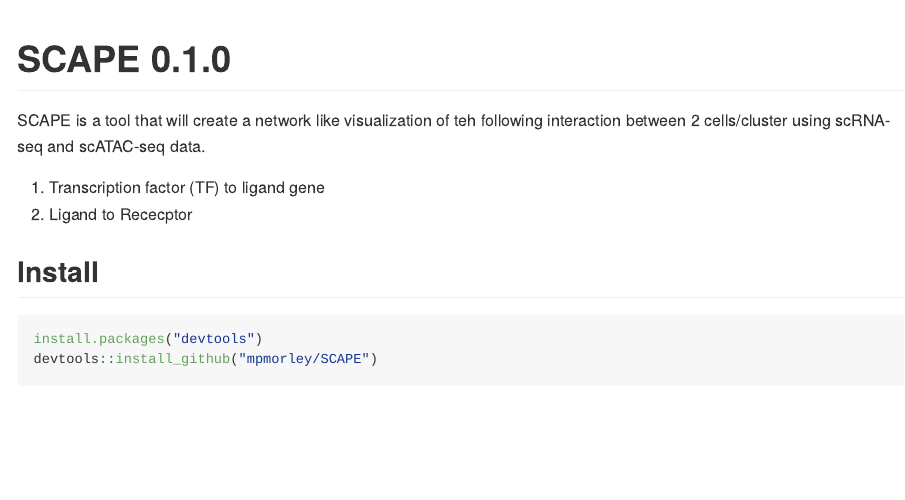
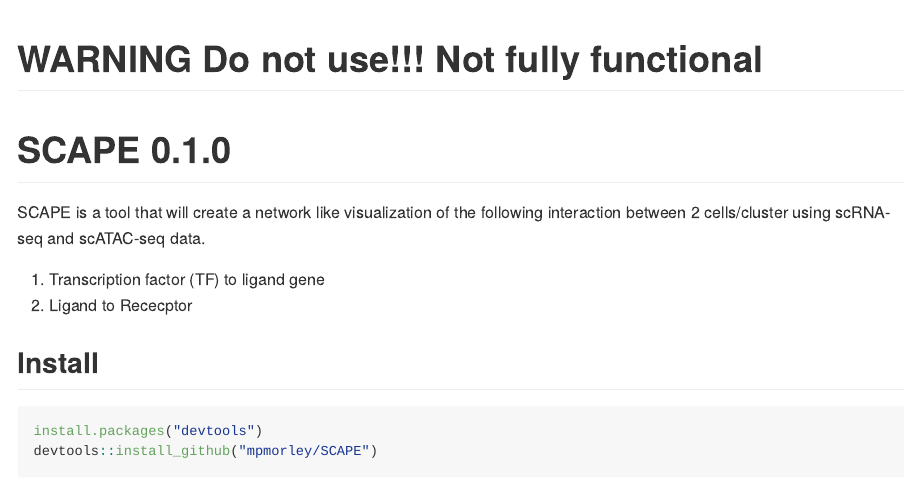
Before and after one commit to Morriseylab/SCAPE, an R Markdown document (readme.Rmd): the page in a window 1100 px wide, from its top. The pictures show the output file readme.md that the author committed with the source, drawn offline in the style of GitHub.

Commit message:
Minor fix

````diff
--- a/readme.Rmd
+++ b/readme.Rmd
@@ -9,10 +9,12 @@ output:
 knitr::opts_chunk$set(echo = TRUE)
 ```
 
+# WARNING Do not use!!! Not fully functional
+
 
 # SCAPE 0.1.0
 
-SCAPE is a tool that will create a network like visualization of teh following interaction between 2 cells/cluster using scRNA-seq and scATAC-seq data.
+SCAPE is a tool that will create a network like visualization of the following interaction between 2 cells/cluster using scRNA-seq and scATAC-seq data.
 
 1. Transcription factor (TF) to ligand gene
 2. Ligand to Rececptor
````
Also changed, not shown: readme.md.
